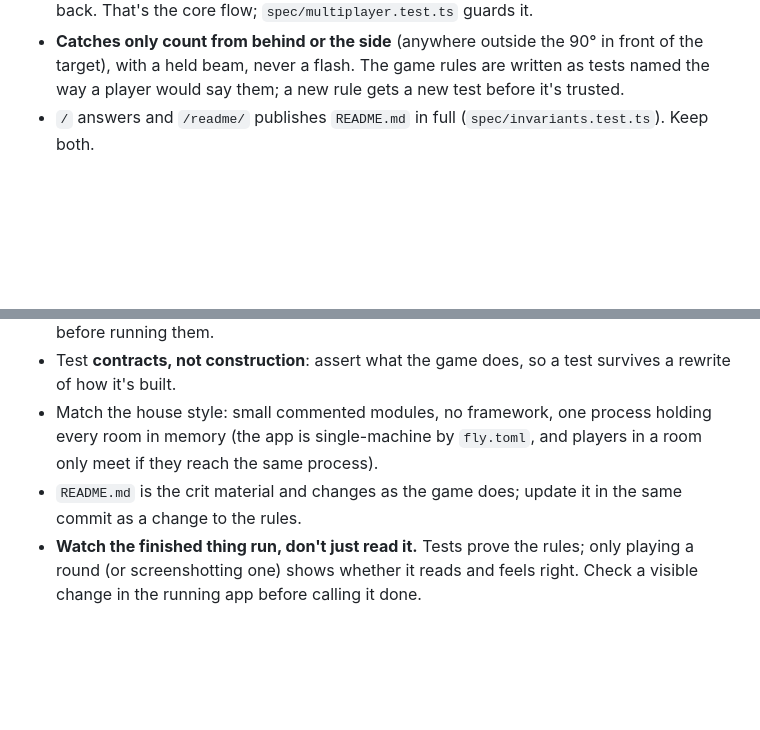
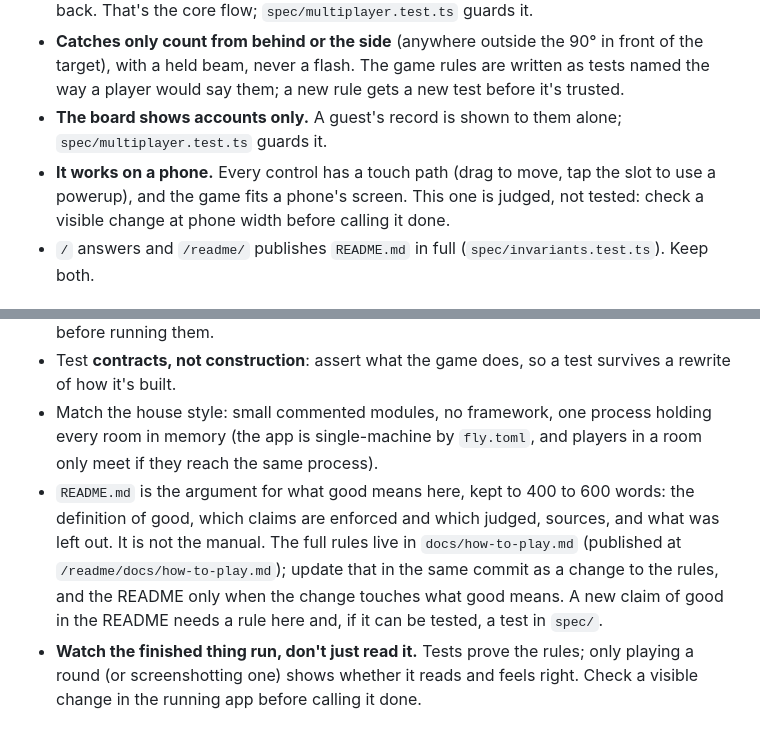
Before and after one commit to comp4020-agentic-coding-studio/comp4020-final-yimche, a Markdown page: CLAUDE.md, 2 parts joined by grey strips. GitHub-like rendering; blank space fills up the shorter version.

Commit message:
CLAUDE.md carries every claim of good the README makes
The README's guests-off-the-board and works-on-a-phone claims had no rule
behind them; each now has one, the phone rule marked as judged rather
than tested. The rule about keeping the README current now points rule
changes at docs/how-to-play.md, holds the README to 400 to 600 words, and
says a new claim of good needs a rule here and a test where one can exist.

Co-Authored-By: Claude Opus 5.5 <noreply@anthropic.com>

```diff
--- a/CLAUDE.md
+++ b/CLAUDE.md
@@ -37,6 +37,12 @@ app, and they are part of what gets marked.
   in front of the target), with a held beam, never a flash. The
   game rules are written as tests named the way a player would say them; a new
   rule gets a new test before it's trusted.
+- **The board shows accounts only.** A guest's record is shown to them
+  alone; `spec/multiplayer.test.ts` guards it.
+- **It works on a phone.** Every control has a touch path (drag to move, tap
+  the slot to use a powerup), and the game fits a phone's screen. This one is
+  judged, not tested: check a visible change at phone width before calling it
+  done.
 - `/` answers and `/readme/` publishes `README.md` in full
   (`spec/invariants.test.ts`). Keep both.
 
@@ -50,8 +56,13 @@ app, and they are part of what gets marked.
 - Match the house style: small commented modules, no framework, one process
   holding every room in memory (the app is single-machine by `fly.toml`, and
   players in a room only meet if they reach the same process).
-- `README.md` is the crit material and changes as the game does; update it in
-  the same commit as a change to the rules.
+- `README.md` is the argument for what good means here, kept to 400 to 600
+  words: the definition of good, which claims are enforced and which judged,
+  sources, and what was left out. It is not the manual. The full rules live in
+  `docs/how-to-play.md` (published at `/readme/docs/how-to-play.md`); update
+  that in the same commit as a change to the rules, and the README only when
+  the change touches what good means. A new claim of good in the README
+  needs a rule here and, if it can be tested, a test in `spec/`.
 - **Watch the finished thing run, don't just read it.** Tests prove the rules;
   only playing a round (or screenshotting one) shows whether it reads and
   feels right. Check a visible change in the running app before calling it done.
```
